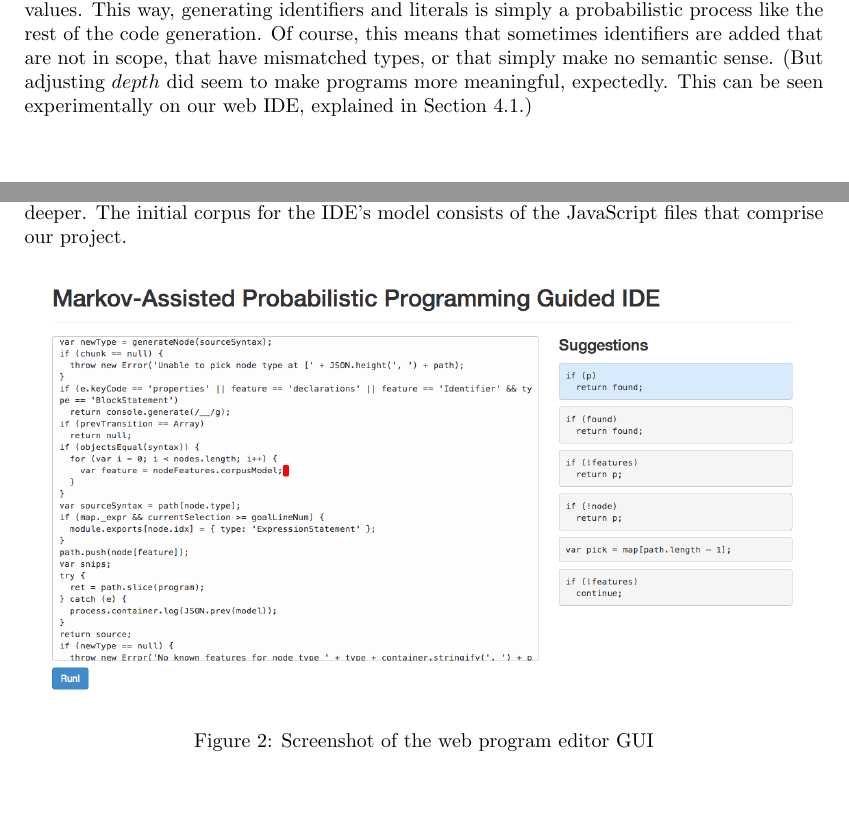
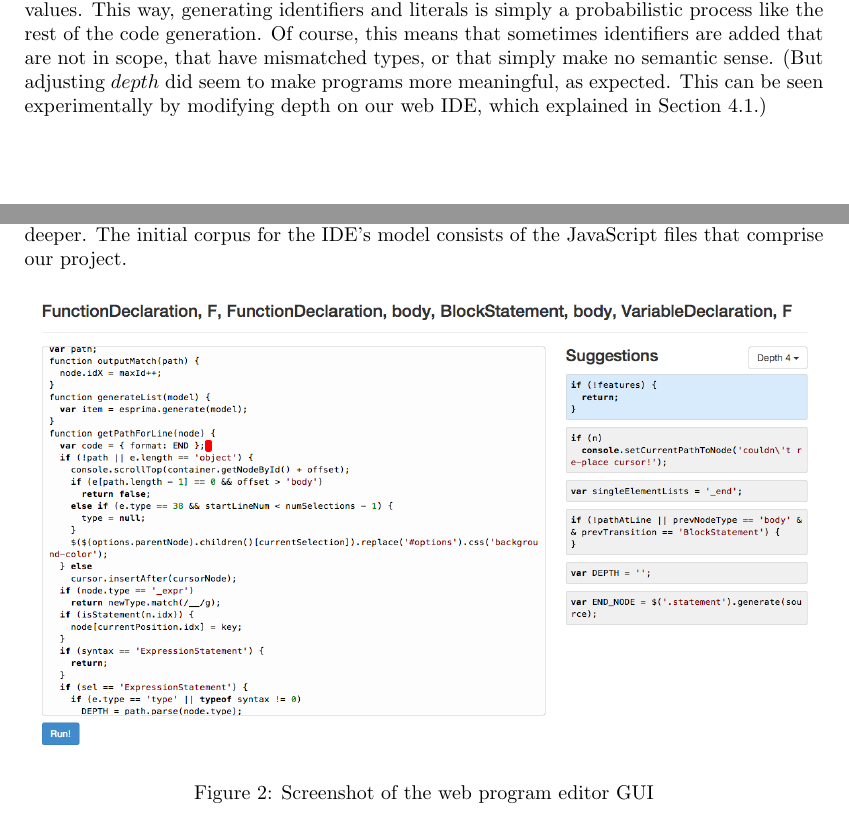
Before and after one commit to RocHack/jschain, a LaTeX paper (paper/paper.tex): two parts of pages 5 and 7 of 11, joined at a grey line, cut so that both start at the same text. Compiled offline with pdfLaTeX.

Commit message:
New screenshow to show syntax highlighting and depth toggle

```diff
--- a/paper/paper.tex
+++ b/paper/paper.tex
@@ -232,7 +232,7 @@ To generate random programs, we always begin with a ``Program'' node, and then a
 
 Naturally, identifiers and literals are a very large part of programming. Without them, code would be entirely unspecific, and would only consist of syntactic symbols and keywords. Yet they pose an issue with code generation, as we found generating identifiers or literals that are likely to be what the user is expecting an especially difficult problem to solve, let alone model. Struggling to come up with a simple, intelligent, and robust solution, and short on time, we fell back to using our existing Markov approach.
 
-In the current implementation of this system, following the paths [\emph{Identifier}, \emph{Name}], or [\emph{Literal}, \emph{Raw}] result not in node types, but rather in the text of the identifier names or literal values. This way, generating identifiers and literals is simply a probabilistic process like the rest of the code generation. Of course, this means that sometimes identifiers are added that are not in scope, that have mismatched types, or that simply make no semantic sense. (But adjusting $depth$ did seem to make programs more meaningful, expectedly. This can be seen experimentally on our web IDE, explained in Section 4.1.)
+In the current implementation of this system, following the paths [\emph{Identifier}, \emph{Name}], or [\emph{Literal}, \emph{Raw}] result not in node types, but rather in the text of the identifier names or literal values. This way, generating identifiers and literals is simply a probabilistic process like the rest of the code generation. Of course, this means that sometimes identifiers are added that are not in scope, that have mismatched types, or that simply make no semantic sense. (But adjusting $depth$ did seem to make programs more meaningful, as expected. This can be seen experimentally by modifying depth on our web IDE, which explained in Section 4.1.)
 
 %\lstinputlisting[caption=Scheduler, style=json]{../rand.js}
 
@@ -296,7 +296,7 @@ that comprise our project.
 
 \begin{figure}[h]
   \centering
-  \includegraphics[width=1.00\textwidth]{screenshot}
+  \includegraphics[width=1.00\textwidth]{ide}
   \caption{Screenshot of the web program editor GUI} \label{fig:screenshot}
 \end{figure}
 
```
Also changed, not shown: paper/ide.png (added), 1 other file.
